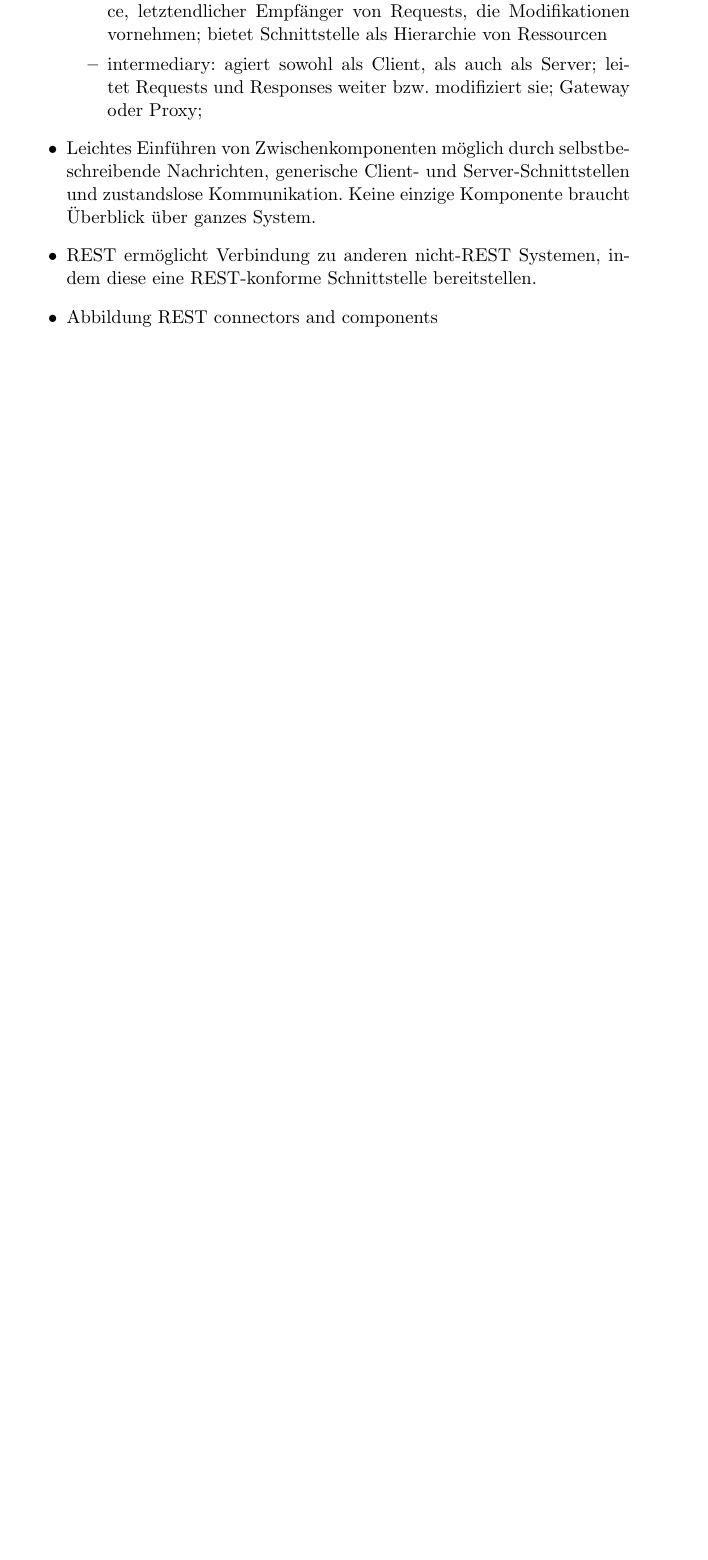
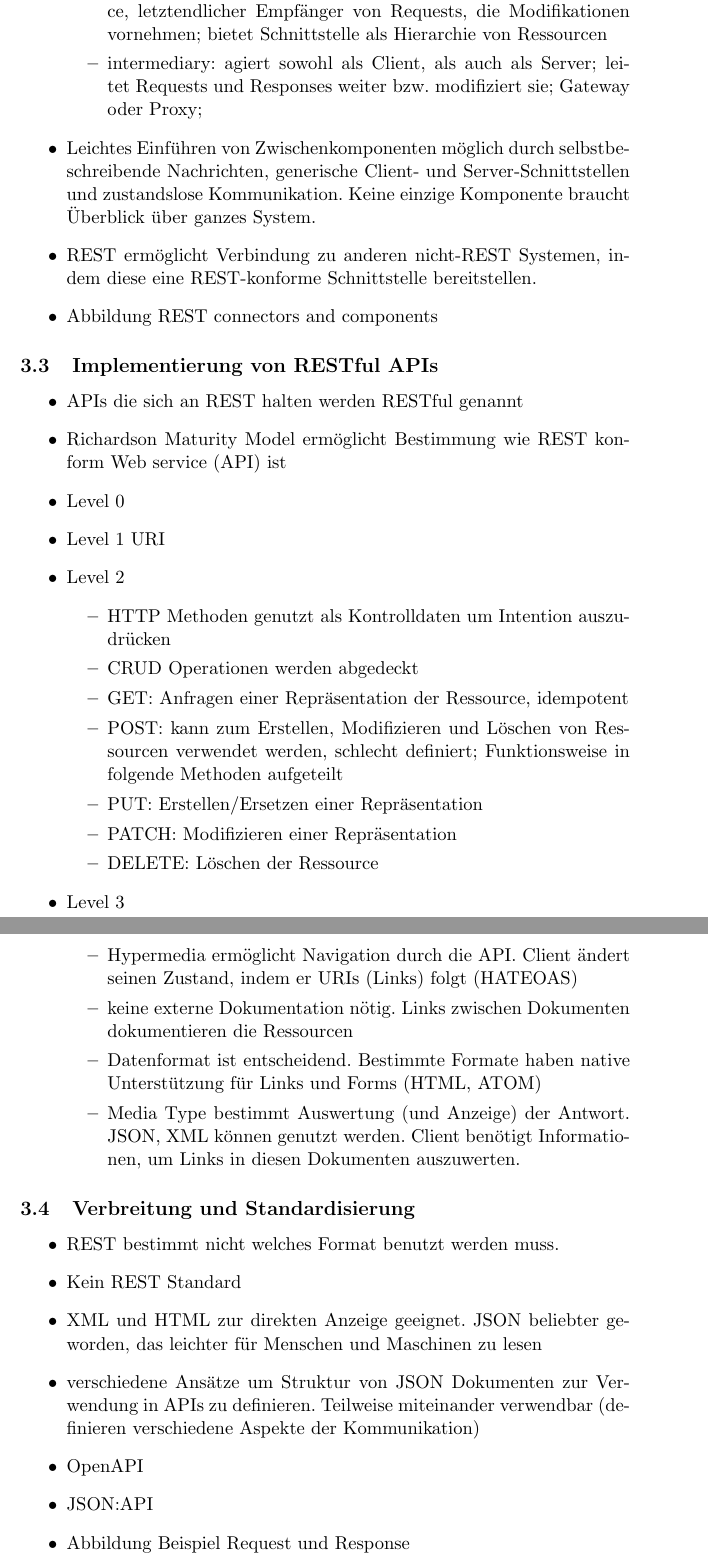
Before and after one commit to fmeyertoens/abschlussarbeit, a LaTeX document (main/main.tex, which reads Kapitel/kapitel3.tex): part of page 9 of 9 before the commit and two parts of pages 9 and 10 of 10 after it, the two joined at a grey line, cut so that both start at the same text, the shorter picture padded with empty space. Compiled offline with pdfLaTeX.

Commit message:
chapter3 add 3.3 and 3.4

```diff
--- a/Kapitel/kapitel3.tex
+++ b/Kapitel/kapitel3.tex
@@ -61,3 +62,40 @@
   \item REST ermöglicht Verbindung zu anderen nicht-REST Systemen, indem diese eine REST-konforme Schnittstelle bereitstellen.
   \item Abbildung REST connectors and components
 \end{itemize}
+
+\subsection{Implementierung von RESTful APIs}
+\begin{itemize}
+  \item APIs die sich an REST halten werden RESTful genannt
+  \item Richardson Maturity Model ermöglicht Bestimmung wie REST konform Web service (API) ist
+  \item Level 0
+  \item Level 1
+  URI
+  \item Level 2
+  \begin{itemize}
+    \item HTTP Methoden genutzt als Kontrolldaten um Intention auszudrücken
+    \item CRUD Operationen werden abgedeckt
+    \item GET:\ Anfragen einer Repräsentation der Ressource, idempotent
+    \item POST:\ kann zum Erstellen, Modifizieren und Löschen von Ressourcen verwendet werden, schlecht definiert; Funktionsweise in folgende Methoden aufgeteilt
+    \item PUT:\ Erstellen/Ersetzen einer Repräsentation
+    \item PATCH:\ Modifizieren einer Repräsentation
+    \item DELETE:\ Löschen der Ressource
+  \end{itemize}
+  \item Level 3
+  \begin{itemize}
+    \item Hypermedia ermöglicht Navigation durch die API\@. Client ändert seinen Zustand, indem er URIs (Links) folgt (HATEOAS)
+    \item keine externe Dokumentation nötig. Links zwischen Dokumenten dokumentieren die Ressourcen
+    \item Datenformat ist entscheidend. Bestimmte Formate haben native Unterstützung für Links und Forms (HTML, ATOM)
+    \item Media Type bestimmt Auswertung (und Anzeige) der Antwort. JSON, XML können genutzt werden. Client benötigt Informationen, um Links in diesen Dokumenten auszuwerten.
+  \end{itemize}
+\end{itemize}
+
+\subsection{Verbreitung und Standardisierung}
+\begin{itemize}
+  \item REST bestimmt nicht welches Format benutzt werden muss.
+  \item Kein REST Standard
+  \item XML und HTML zur direkten Anzeige geeignet. JSON beliebter geworden, das leichter für Menschen und Maschinen zu lesen
+  \item verschiedene Ansätze um Struktur von JSON Dokumenten zur Verwendung in APIs zu definieren. Teilweise miteinander verwendbar (definieren verschiedene Aspekte der Kommunikation)
+  \item OpenAPI
+  \item JSON:API
+  \item Abbildung Beispiel Request und Response
+\end{itemize}
```
Also changed, not shown: Kapitel/kapitel2.tex (+2 -2 lines), main/main.pdf, Kapitel/kapitel3.tex (1 more changed lines).
